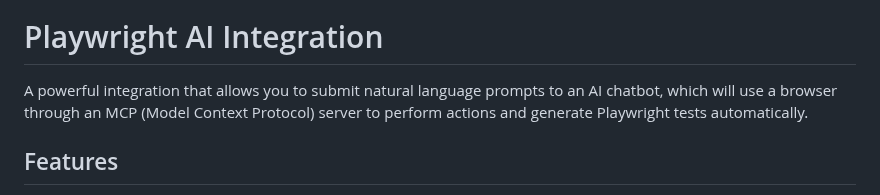
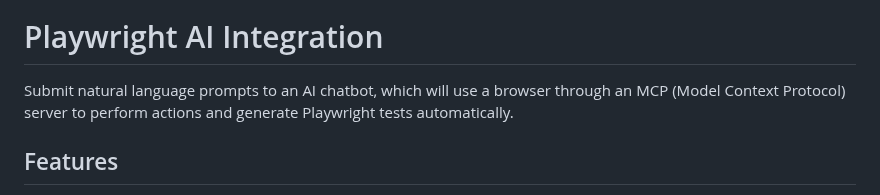
Before and after one commit to chrisminnick/playwright-ai-integration, a Markdown page: README.md, the part around the change. Rendered like a GitHub page.

Commit message:
Refine description of Playwright AI Integration
Removed the introductory phrase for clarity.

```diff
--- a/README.md
+++ b/README.md
@@ -2,7 +2,7 @@
 
 # Playwright AI Integration
 
-A powerful integration that allows you to submit natural language prompts to an AI chatbot, which will use a browser through an MCP (Model Context Protocol) server to perform actions and generate Playwright tests automatically.
+Submit natural language prompts to an AI chatbot, which will use a browser through an MCP (Model Context Protocol) server to perform actions and generate Playwright tests automatically.
 
 ## Features
 
```
